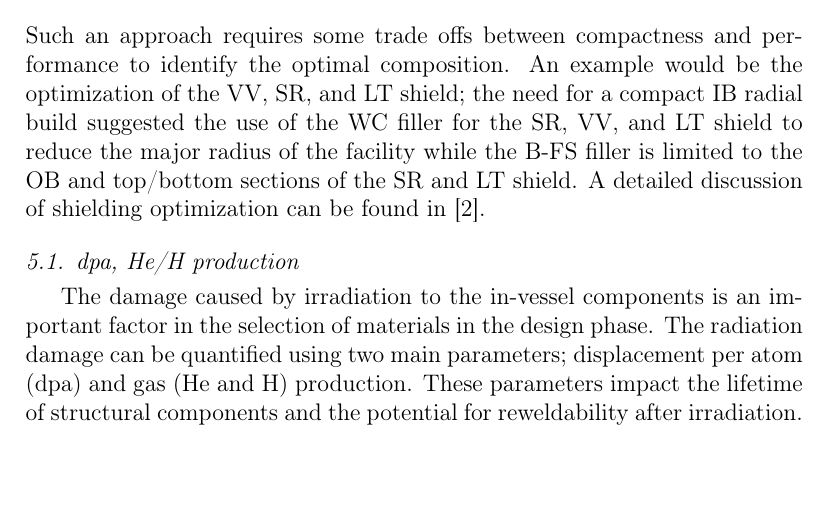
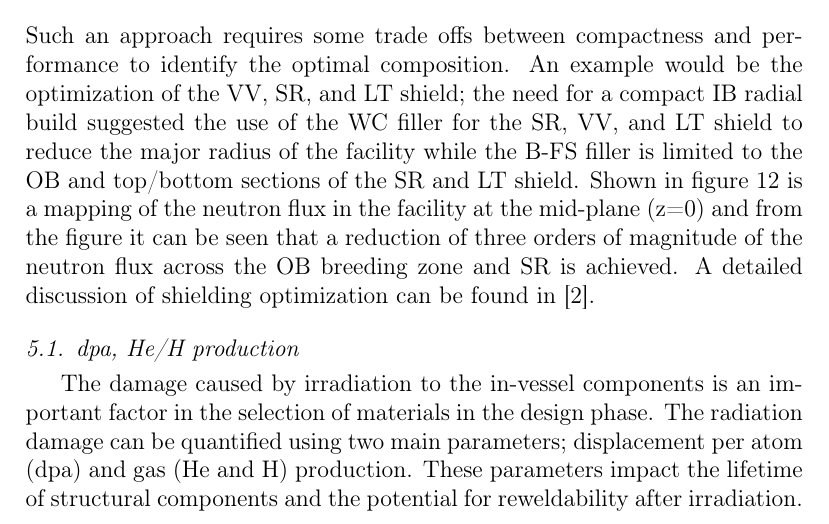
Before and after one commit to makeclean/FNSFReport, a LaTeX paper (src/report.tex): part of page 15 of 19 before the commit and part of page 15 of 20 after it, cut so that both start at the same text, the shorter picture padded with empty space. Compiled offline with pdfLaTeX.

```diff
--- a/src/report.tex
+++ b/src/report.tex
@@ -184,4 +184,4 @@
 \end{figure}
 
 \section{Radiation Damage} \label{Radiation Damage}
-The shielding analysis followed the tritium breeding blanket optimization to provide the needed protection of the lifetime components. The main shielding design philosophy (as employed in previous designs \cite{ref_13}) is that every layer provides protection to the following layers such that collectively they would protect the out-of-vessel components such as the magnets. For example, in addition to the T breeding, the blanket (both the IB and OB) is supposed to provide protection for the structural ring and in turn both would protect the vacuum vessel and finally all three layers would attenuate the neutron and gamma fluxes to such low levels to protect the magnets. Such an approach requires some trade offs between compactness and performance to identify the optimal composition. An example would be the optimization of the VV, SR, and LT shield; the need for a compact IB radial build suggested the use of the WC filler for the SR, VV, and LT shield to reduce the major radius of the facility while the B-FS filler is limited to the OB and top/bottom sections of the SR and LT shield. A detailed discussion of shielding optimization can be found in \cite{ref_2}.
+The shielding analysis followed the tritium breeding blanket optimization to provide the needed protection of the lifetime components. The main shielding design philosophy (as employed in previous designs \cite{ref_13}) is that every layer provides protection to the following layers such that collectively they would protect the out-of-vessel components such as the magnets. For example, in addition to the T breeding, the blanket (both the IB and OB) is supposed to provide protection for the structural ring and in turn both would protect the vacuum vessel and finally all three layers would attenuate the neutron and gamma fluxes to such low levels to protect the magnets. Such an approach requires some trade offs between compactness and performance to identify the optimal composition. An example would be the optimization of the VV, SR, and LT shield; the need for a compact IB radial build suggested the use of the WC filler for the SR, VV, and LT shield to reduce the major radius of the facility while the B-FS filler is limited to the OB and top/bottom sections of the SR and LT shield. Shown in figure \ref{fig:flux mapping} is a mapping of the neutron flux in the facility at the mid-plane (z=0) and from the figure it can be seen that a reduction of three orders of magnitude of the neutron flux across the OB breeding zone and SR is achieved. A detailed discussion of shielding optimization can be found in \cite{ref_2}.
@@ -188,3 +192,5 @@
+	\label{fig:flux mapping}
+\end{figure}
 
 \subsection{dpa, He/H production} \label{dpa, He/H production}
 The damage caused by irradiation to the in-vessel components is an important factor in the selection of materials in the design phase. The radiation damage can be quantified using two main parameters; displacement per atom (dpa) and gas (He and H) production. These parameters impact the lifetime of structural components and the potential for reweldability after irradiation.\vspace{5mm}
```
Also changed, not shown: plots/flux.png (added), src/report.pdf, src/report.tex (6 more changed lines).
